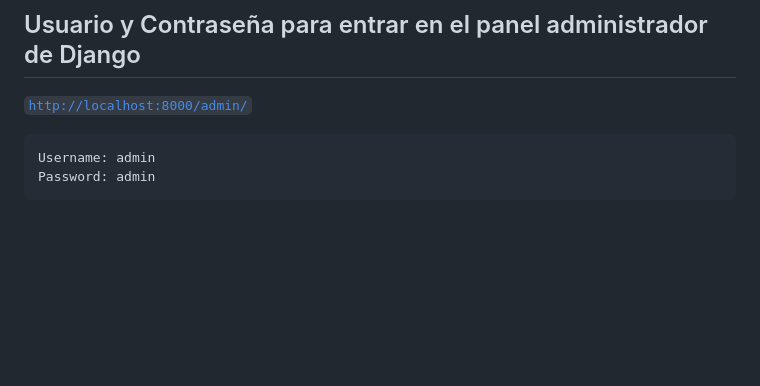
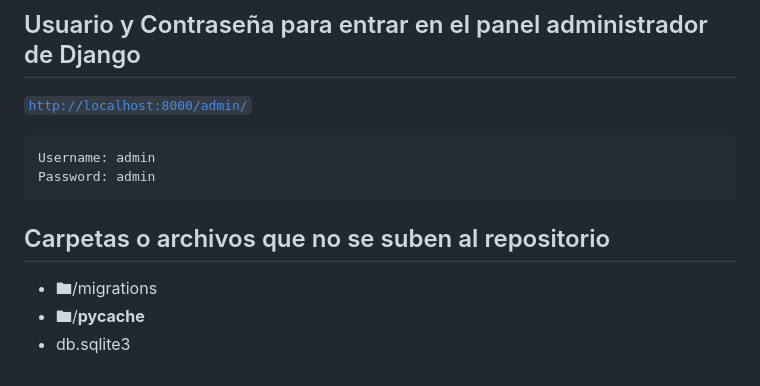
Before and after one commit to Alexisxde/ProyectoIntegrador, a Markdown page: README.md, the part around the change. GitHub-like rendering; blank space fills up the shorter version.

Commit message:
docs(README): Archivos o carpetas que no van en el repositorio 📝

````diff
--- a/README.md
+++ b/README.md
@@ -142,3 +142,9 @@ Añadimos eso al **`stage`** y cuando vamos a hacer el commit hacemos esto.
 Username: admin
 Password: admin
 ```
+
+## Carpetas o archivos que no se suben al repositorio
+
+- 🖿/migrations
+- 🖿/**pycache**
+- db.sqlite3
````
